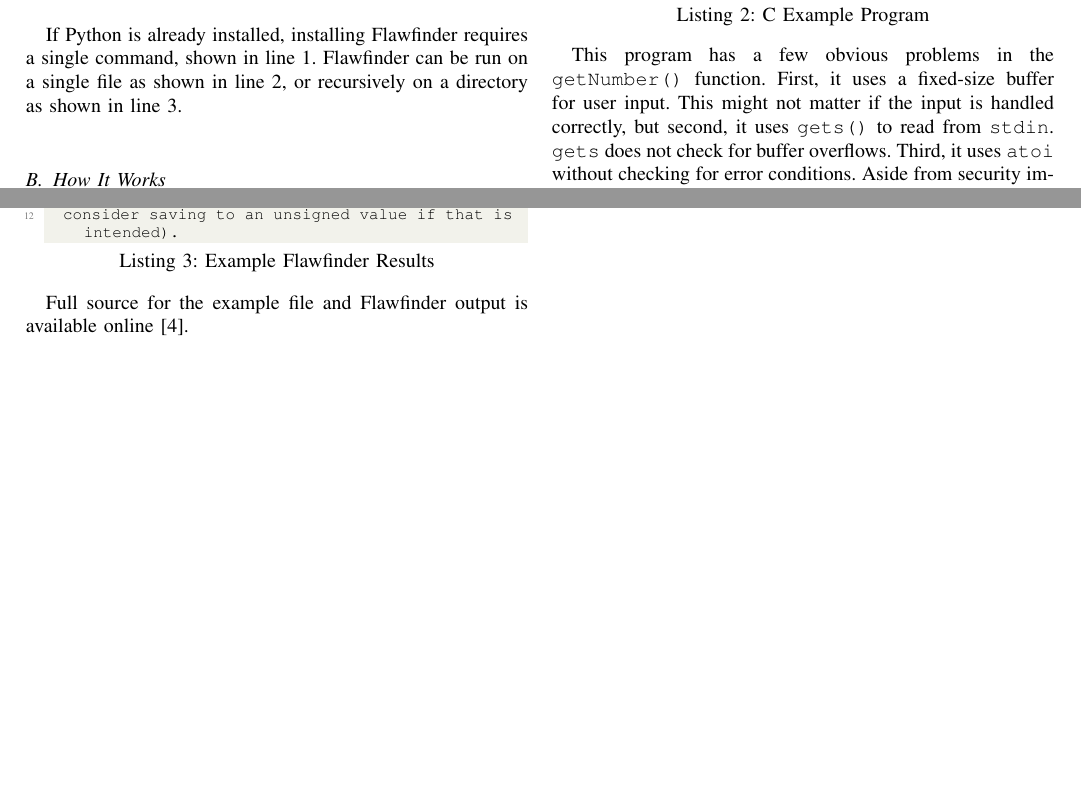
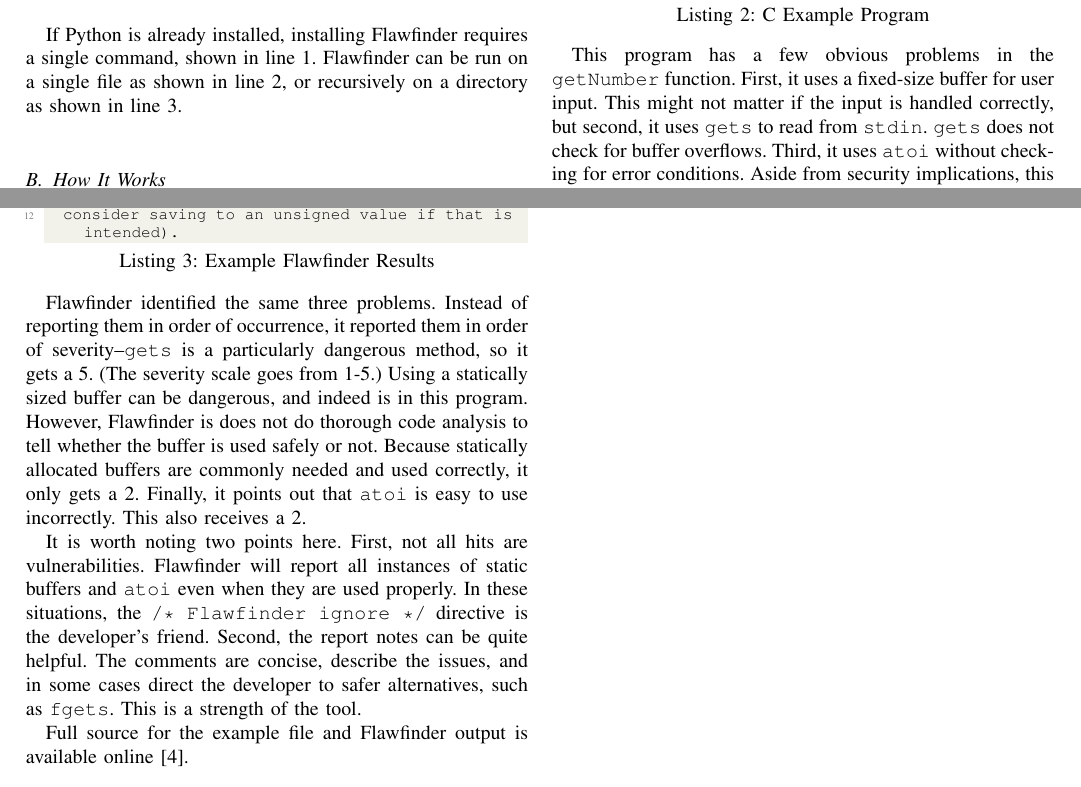
Before and after one commit to kkredit/static-analysis-research-paper, a LaTeX paper (ResearchPaper.tex): two parts of pages 4 and 5 of 5, joined at a grey line, cut so that both start at the same text, the shorter picture padded with empty space. Compiled offline with pdfLaTeX; a missing font is replaced by an installed copy or a similar font; a LaTeX package or settings file that is missing is left out.

Commit message:
Finish example commentary

```diff
--- a/ResearchPaper.tex
+++ b/ResearchPaper.tex
@@ -333,6 +333,20 @@
   input had no minus sign (large numbers can roll over into negative number;
   consider saving to an unsigned value if that is intended).
 \end{lstlisting}
+
+Flawfinder identified the same three problems. Instead of reporting them in order of occurrence, it
+reported them in order of severity--\tt{gets} is a particularly dangerous method, so it gets a 5.
+(The severity scale goes from 1-5.) Using a statically sized buffer can be dangerous, and indeed is
+in this program. However, Flawfinder is does not do thorough code analysis to tell whether the
+buffer is used safely or not. Because statically allocated buffers are commonly needed and used
+correctly, it only gets a 2. Finally, it points out that \tt{atoi} is easy to use incorrectly. This
+also receives a 2.
+
+It is worth noting two points here. First, not all hits are vulnerabilities. Flawfinder will report
+all instances of static buffers and \tt{atoi} even when they are used properly. In these situations,
+the \tt{/* Flawfinder ignore */} directive is the developer's friend. Second, the report notes can
+be quite helpful. The comments are concise, describe the issues, and in some cases direct the
+developer to safer alternatives, such as \tt{fgets}. This is a strength of the tool.
 
 Full source for the example file and Flawfinder output is available online \cite{this_repo}.
 
```
Also changed, not shown: ResearchPaper.tex (10 more changed lines).
